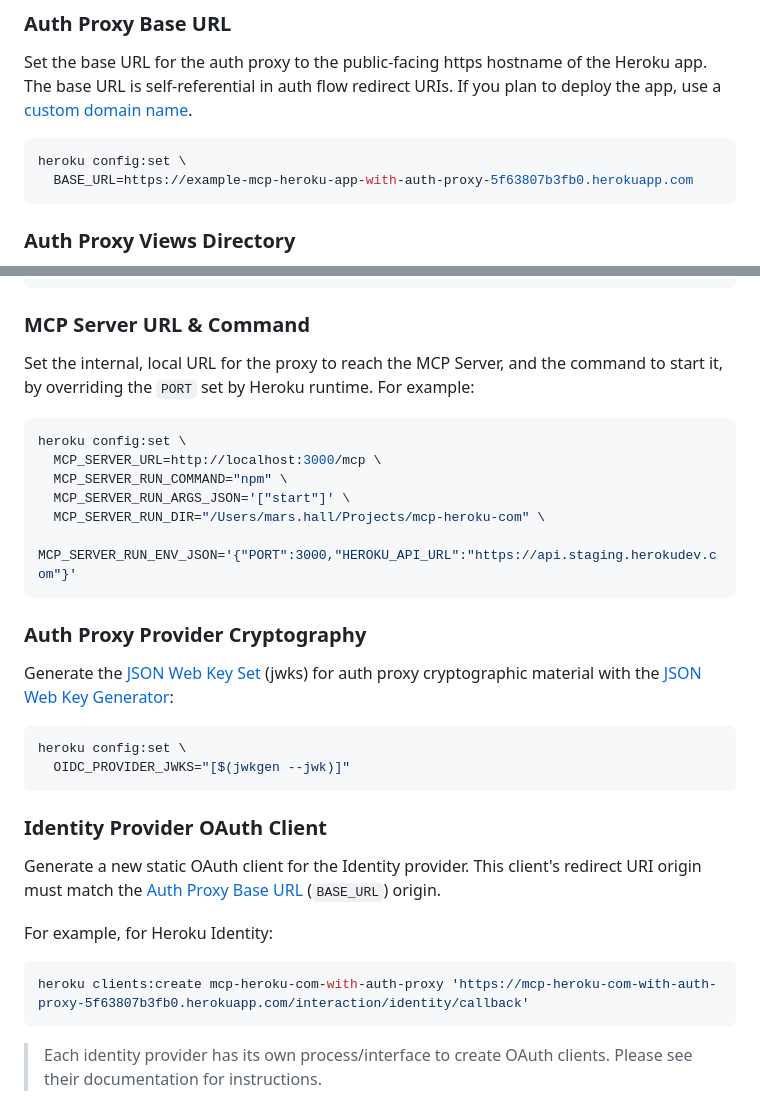
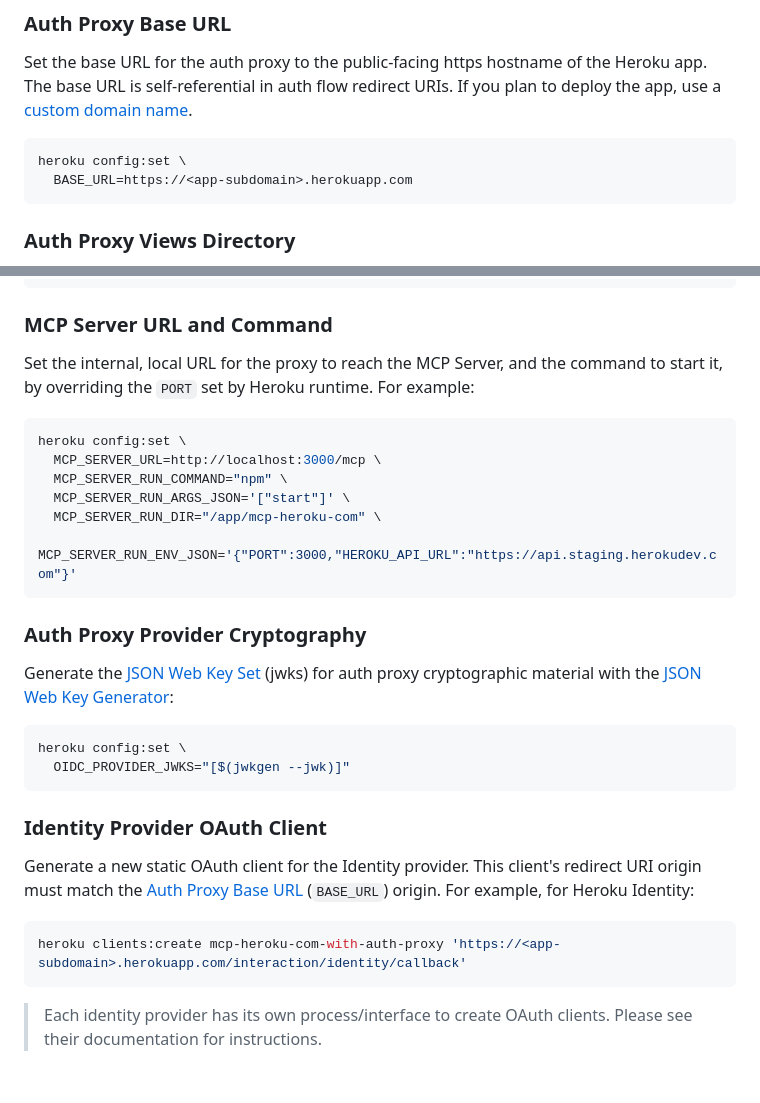
Before and after one commit to heroku/mcp-remote-auth-proxy, a Markdown page: README.md, 2 parts joined by grey strips. Rendered like a GitHub page; blank space fills up the shorter version.

````diff
--- a/README.md
+++ b/README.md
@@ -26,7 +26,7 @@ Set the base URL for the auth proxy to the public-facing https hostname of the H
 
 ```bash
 heroku config:set \
-  BASE_URL=https://example-mcp-heroku-app-with-auth-proxy-5f63807b3fb0.herokuapp.com
+  BASE_URL=https://<app-subdomain>.herokuapp.com
 ```
 
 ### Auth Proxy Views Directory
@@ -75,7 +75,7 @@ colors: {
 }
 ```
 
-### MCP Server URL & Command
+### MCP Server URL and Command
 
 Set the internal, local URL for the proxy to reach the MCP Server, and the command to start it, by overriding the `PORT` set by Heroku runtime. For example:
 
@@ -84,7 +84,7 @@ heroku config:set \
   MCP_SERVER_URL=http://localhost:3000/mcp \
   MCP_SERVER_RUN_COMMAND="npm" \
   MCP_SERVER_RUN_ARGS_JSON='["start"]' \
-  MCP_SERVER_RUN_DIR="/Users/mars.hall/Projects/mcp-heroku-com" \
+  MCP_SERVER_RUN_DIR="/app/mcp-heroku-com" \
   MCP_SERVER_RUN_ENV_JSON='{"PORT":3000,"HEROKU_API_URL":"https://api.staging.herokudev.com"}'
 ```
 
@@ -99,12 +99,10 @@ heroku config:set \
 
 ### Identity Provider OAuth Client
 
-Generate a new static OAuth client for the Identity provider. This client's redirect URI origin must match the [Auth Proxy Base URL](#auth-proxy-base-url) (`BASE_URL`) origin.
-
-For example, for Heroku Identity:
+Generate a new static OAuth client for the Identity provider. This client's redirect URI origin must match the [Auth Proxy Base URL](#auth-proxy-base-url) (`BASE_URL`) origin. For example, for Heroku Identity:
 
 ```bash
-heroku clients:create mcp-heroku-com-with-auth-proxy 'https://mcp-heroku-com-with-auth-proxy-5f63807b3fb0.herokuapp.com/interaction/identity/callback'
+heroku clients:create mcp-heroku-com-with-auth-proxy 'https://<app-subdomain>.herokuapp.com/interaction/identity/callback'
 ```
 
 > Each identity provider has its own process/interface to create OAuth clients. Please see their documentation for instructions.
````
Also changed, not shown: other parts of README.md (+4 -4 lines).
